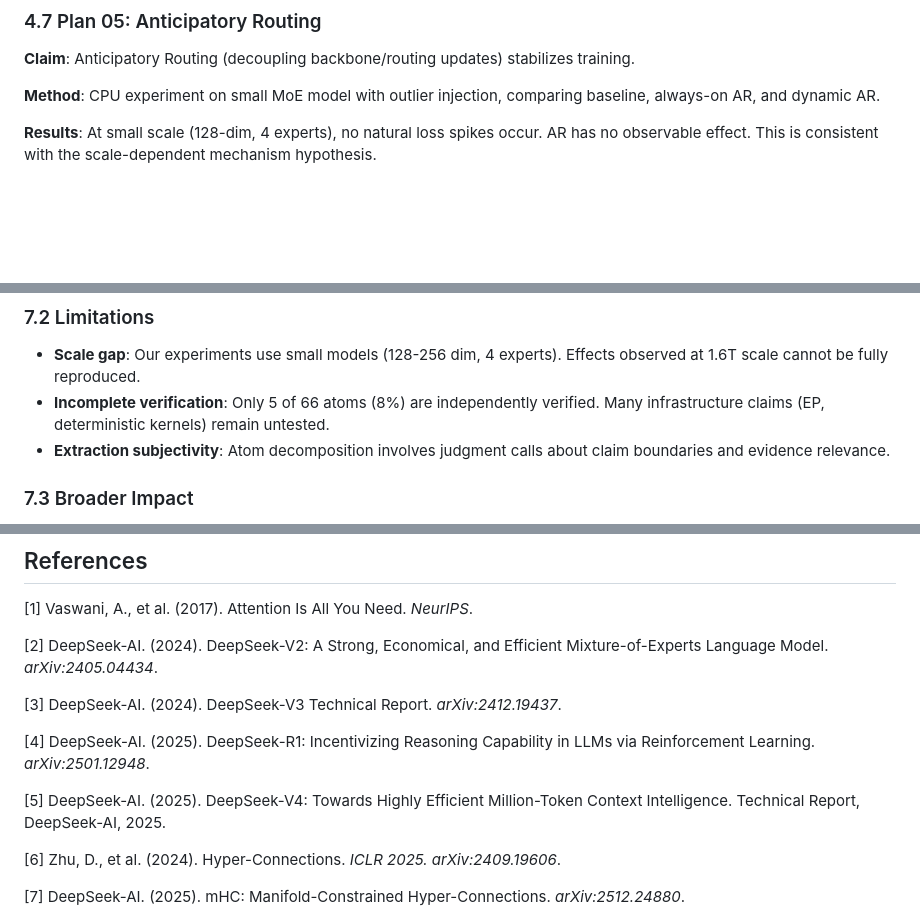
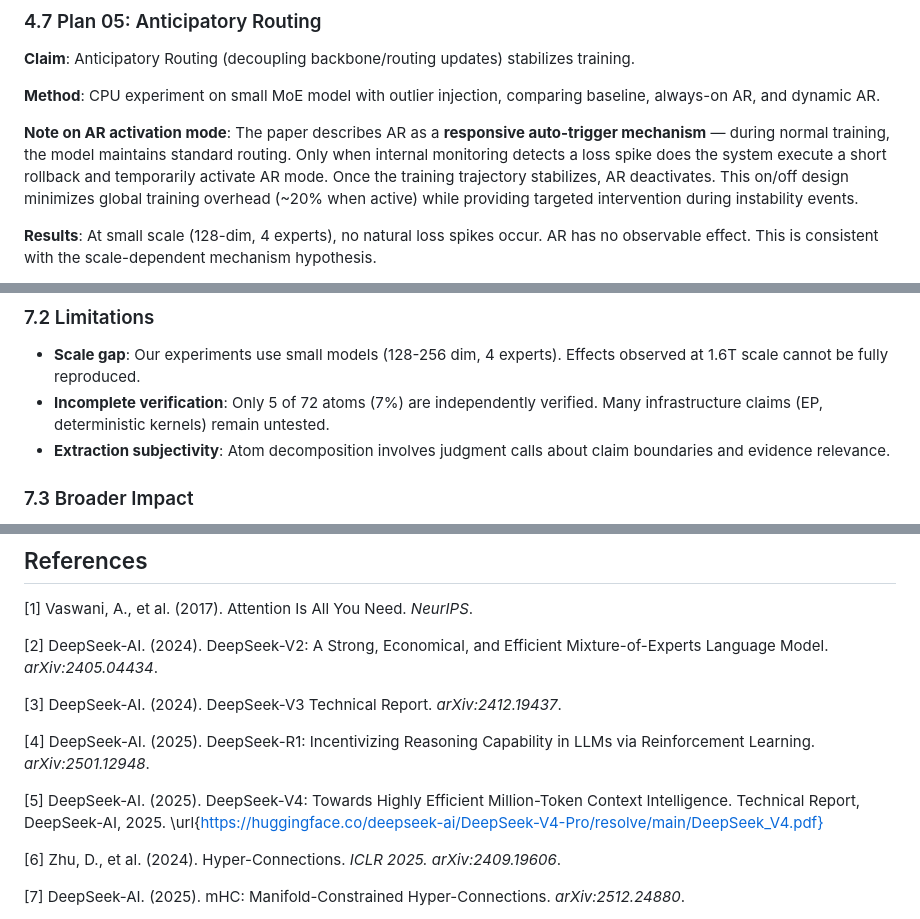
Before and after one commit to gkd2323c/deepseek_v4_research, a Markdown page: research_literature/paper_draft.md, 3 parts joined by grey strips. Drawn GitHub-style; blank space fills up the shorter version.

```diff
--- a/research_literature/paper_draft.md
+++ b/research_literature/paper_draft.md
@@ -398,6 +398,8 @@ Routing distribution with outlier affinity (score=50): Sigmoid produces uniform
 
 **Method**: CPU experiment on small MoE model with outlier injection, comparing baseline, always-on AR, and dynamic AR.
 
+**Note on AR activation mode**: The paper describes AR as a **responsive auto-trigger mechanism** — during normal training, the model maintains standard routing. Only when internal monitoring detects a loss spike does the system execute a short rollback and temporarily activate AR mode. Once the training trajectory stabilizes, AR deactivates. This on/off design minimizes global training overhead (~20% when active) while providing targeted intervention during instability events.
+
 **Results**: At small scale (128-dim, 4 experts), no natural loss spikes occur. AR has no observable effect. This is consistent with the scale-dependent mechanism hypothesis.
 
 **Verdict**: ⚠️ **Inconclusive at small scale**. The mechanism is designed for 1.6T training where loss spikes are frequent. Full verification requires 1B+ scale experiments.
@@ -518,7 +520,7 @@ We presented an atom-graph driven methodology for systematic research paper anal
 ### 7.2 Limitations
 
 - **Scale gap**: Our experiments use small models (128-256 dim, 4 experts). Effects observed at 1.6T scale cannot be fully reproduced.
-- **Incomplete verification**: Only 5 of 66 atoms (8%) are independently verified. Many infrastructure claims (EP, deterministic kernels) remain untested.
+- **Incomplete verification**: Only 5 of 72 atoms (7%) are independently verified. Many infrastructure claims (EP, deterministic kernels) remain untested.
 - **Extraction subjectivity**: Atom decomposition involves judgment calls about claim boundaries and evidence relevance.
 
 ### 7.3 Broader Impact
@@ -548,7 +550,7 @@ We presented an atom-graph driven methodology for systematic research paper anal
 
 [4] DeepSeek-AI. (2025). DeepSeek-R1: Incentivizing Reasoning Capability in LLMs via Reinforcement Learning. *arXiv:2501.12948*.
 
-[5] DeepSeek-AI. (2025). DeepSeek-V4: Towards Highly Efficient Million-Token Context Intelligence. Technical Report, DeepSeek-AI, 2025.
+[5] DeepSeek-AI. (2025). DeepSeek-V4: Towards Highly Efficient Million-Token Context Intelligence. Technical Report, DeepSeek-AI, 2025. \url{https://huggingface.co/deepseek-ai/DeepSeek-V4-Pro/resolve/main/DeepSeek_V4.pdf}
 
 [6] Zhu, D., et al. (2024). Hyper-Connections. *ICLR 2025. arXiv:2409.19606*.
 
```
Also changed, not shown: other parts of research_literature/paper_draft.md (+7 -7 lines).
